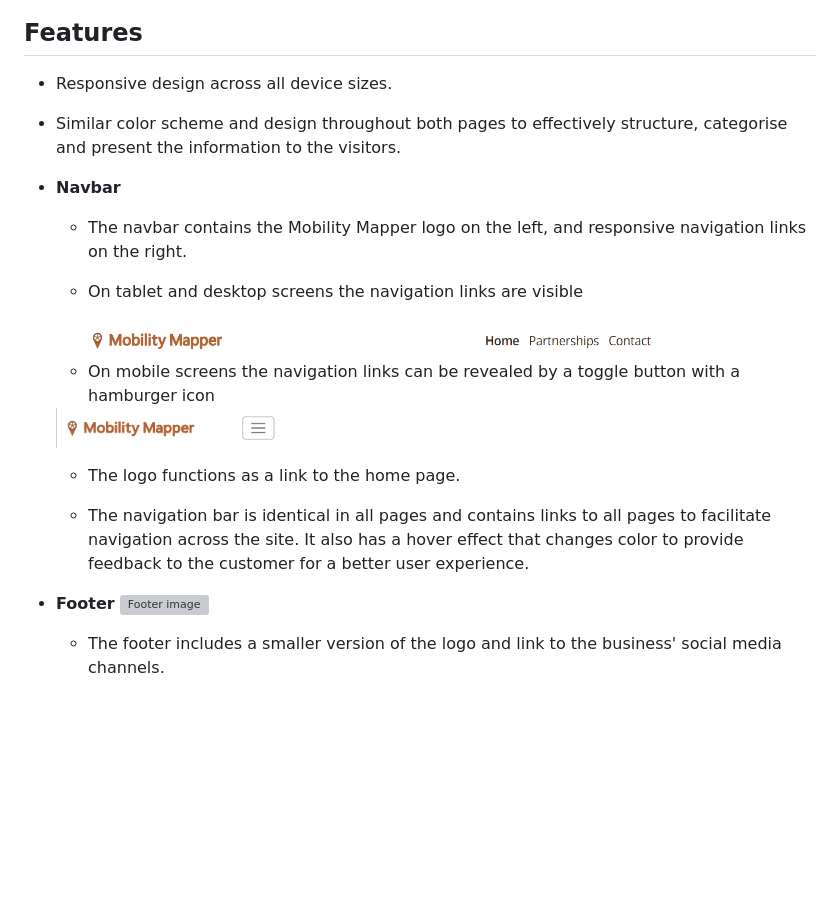
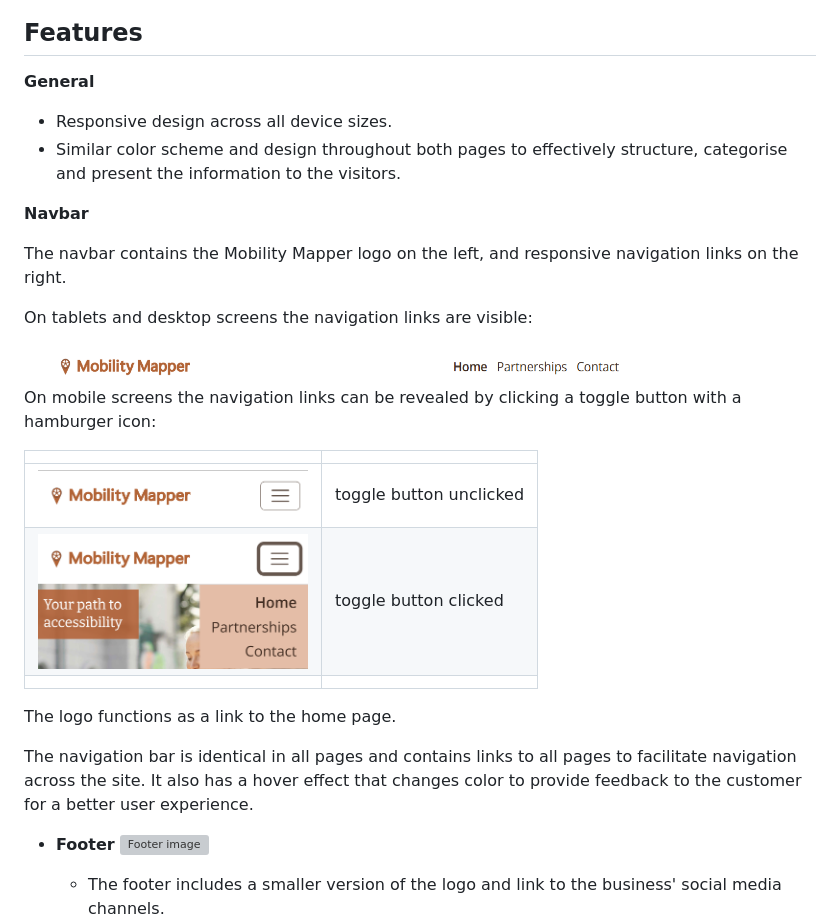
Before and after one commit to Mobility-Mapper/about-website, a Markdown page: README.md, the part around the change. GitHub-like rendering; pictures changed too: assets/readme-files/navbar-active.png (added), assets/readme-files/navbar.png; blank space fills up the shorter version; grey boxes are pictures that could not be loaded.

Commit message:
Add navbar section to readme

```diff
--- a/README.md
+++ b/README.md
@@ -67,26 +67,30 @@ Home | ![Home mobile wireframe image](assets/readme-files/wireframes/home-mobile
 Partnerships | ![Partnerships mobile wireframe image](assets/readme-files/wireframes/partnerships-mobile.png) | ![Partnerships tablet wireframe image](assets/readme-files/wireframes/partnerships-tablet.png) | ![Partnerships desktop wireframe image](assets/readme-files/wireframes/partnerships-desktop.png)
 
 ## Features
+
+**General**
 * Responsive design across all device sizes.
 * Similar color scheme and design throughout both pages to effectively structure, categorise and present the information to the visitors.
 
-* **Navbar**
+**Navbar**
 
-    - The navbar contains the Mobility Mapper logo on the left, and responsive navigation links on the right.
+The navbar contains the Mobility Mapper logo on the left, and responsive navigation links on the right.
 
-    - On tablet and desktop screens the navigation links are visible
-    <img src="assets/readme-files/navbar-expanded.png" height="40">
+On tablets and desktop screens the navigation links are visible:
 
-    - On mobile screens the navigation links can be revealed by a toggle button with a hamburger icon
+<img src="assets/readme-files/navbar-expanded.png" height="40">
 
-    <img src="assets/readme-files/navbar.png" height="40">
+On mobile screens the navigation links can be revealed by clicking a toggle button with a hamburger icon:
 
+| | |
+|--- | ---|
+|<img src="assets/readme-files/navbar.png" width="270"> | toggle button unclicked |
+|<img src="assets/readme-files/navbar-active.png" width="270"> | toggle button clicked |
+| | |
 
+The logo functions as a link to the home page.
 
-
-    - The logo functions as a link to the home page.
-
-    - The navigation bar is identical in all pages and contains links to all pages to facilitate navigation across the site. It also has a hover effect that changes color to provide feedback to the customer for a better user experience.
+The navigation bar is identical in all pages and contains links to all pages to facilitate navigation across the site. It also has a hover effect that changes color to provide feedback to the customer for a better user experience.
 
 * **Footer**
 ![Footer image](assets/readme-files/footer.png)
```
